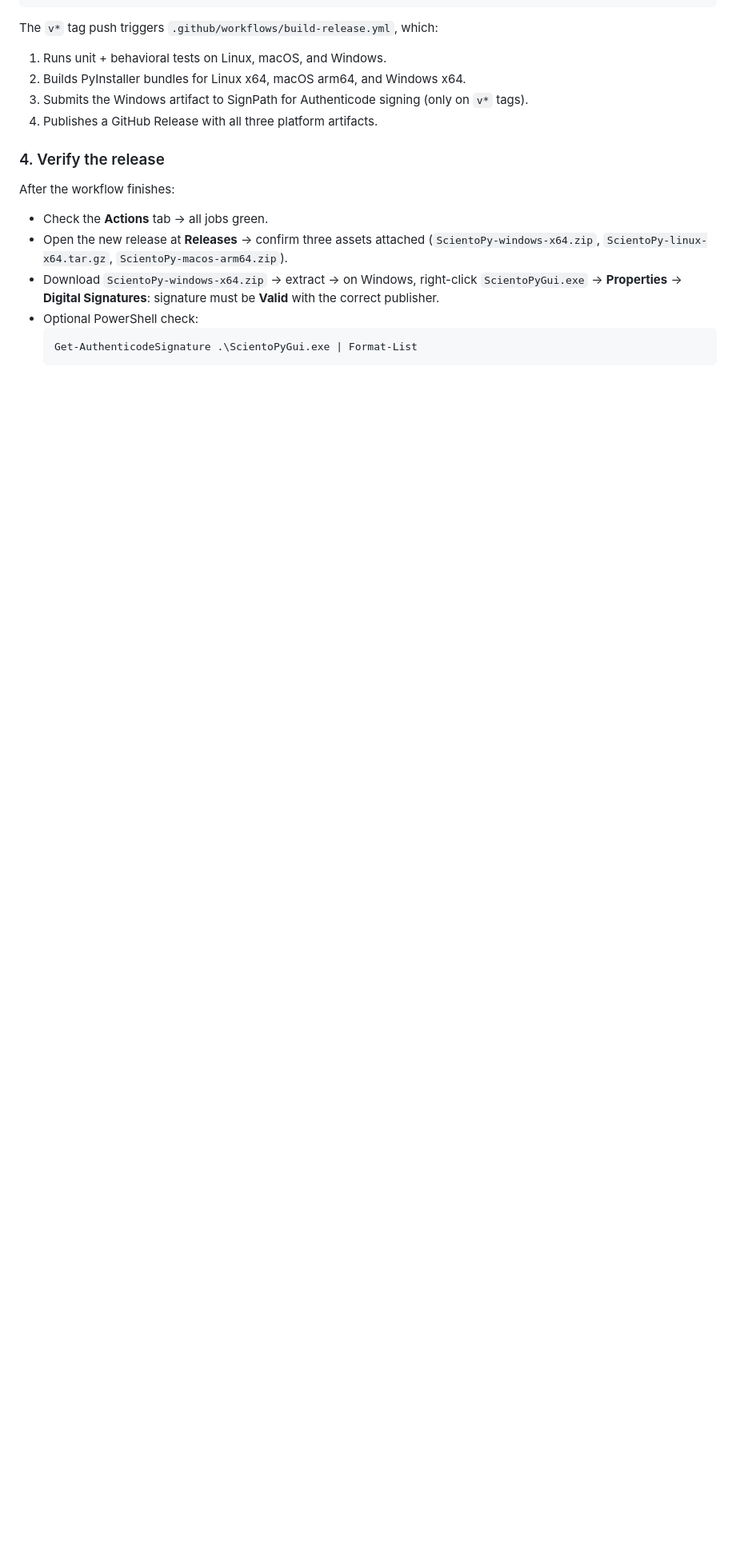
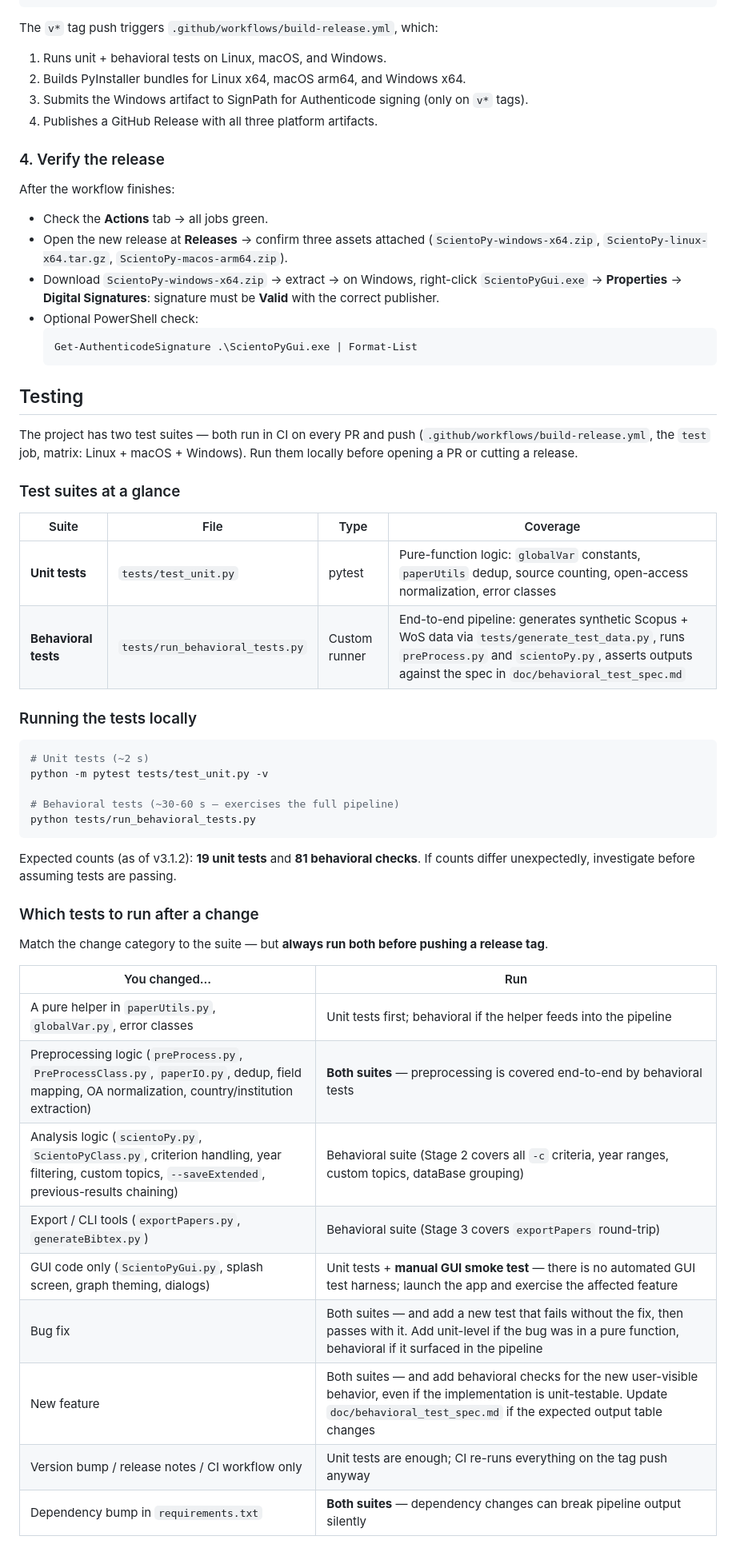
Before and after one commit to jpruiz84/ScientoPy, a Markdown page: CLAUDE.md, the part around one of its changes. Shown at 80% size. Rendered like a GitHub page; blank space fills up the shorter version.

Commit message:
Add Testing section to CLAUDE.md
Documents the unit + behavioral suites, expected pass counts (19 + 81),
and a change-to-suite mapping table so future bug fixes and features
trigger the right tests.

Co-Authored-By: Claude Opus 4.7 (1M context) <noreply@anthropic.com>

````diff
--- a/CLAUDE.md
+++ b/CLAUDE.md
@@ -83,3 +83,42 @@ After the workflow finishes:
   Get-AuthenticodeSignature .\ScientoPyGui.exe | Format-List
   ```
 
+## Testing
+
+The project has two test suites — both run in CI on every PR and push (`.github/workflows/build-release.yml`, the `test` job, matrix: Linux + macOS + Windows). Run them locally before opening a PR or cutting a release.
+
+### Test suites at a glance
+
+| Suite | File | Type | Coverage |
+|---|---|---|---|
+| **Unit tests** | `tests/test_unit.py` | pytest | Pure-function logic: `globalVar` constants, `paperUtils` dedup, source counting, open-access normalization, error classes |
+| **Behavioral tests** | `tests/run_behavioral_tests.py` | Custom runner | End-to-end pipeline: generates synthetic Scopus + WoS data via `tests/generate_test_data.py`, runs `preProcess.py` and `scientoPy.py`, asserts outputs against the spec in `doc/behavioral_test_spec.md` |
+
+### Running the tests locally
+
+```bash
+# Unit tests (~2 s)
+python -m pytest tests/test_unit.py -v
+
+# Behavioral tests (~30-60 s — exercises the full pipeline)
+python tests/run_behavioral_tests.py
+```
+
+Expected counts (as of v3.1.2): **19 unit tests** and **81 behavioral checks**. If counts differ unexpectedly, investigate before assuming tests are passing.
+
+### Which tests to run after a change
+
+Match the change category to the suite — but **always run both before pushing a release tag**.
+
+| You changed... | Run |
+|---|---|
+| A pure helper in `paperUtils.py`, `globalVar.py`, error classes | Unit tests first; behavioral if the helper feeds into the pipeline |
+| Preprocessing logic (`preProcess.py`, `PreProcessClass.py`, `paperIO.py`, dedup, field mapping, OA normalization, country/institution extraction) | **Both suites** — preprocessing is covered end-to-end by behavioral tests |
+| Analysis logic (`scientoPy.py`, `ScientoPyClass.py`, criterion handling, year filtering, custom topics, `--saveExtended`, previous-results chaining) | Behavioral suite (Stage 2 covers all `-c` criteria, year ranges, custom topics, dataBase grouping) |
+| Export / CLI tools (`exportPapers.py`, `generateBibtex.py`) | Behavioral suite (Stage 3 covers `exportPapers` round-trip) |
+| GUI code only (`ScientoPyGui.py`, splash screen, graph theming, dialogs) | Unit tests + **manual GUI smoke test** — there is no automated GUI test harness; launch the app and exercise the affected feature |
+| Bug fix | Both suites — and add a new test that fails without the fix, then passes with it. Add unit-level if the bug was in a pure function, behavioral if it surfaced in the pipeline |
+| New feature | Both suites — and add behavioral checks for the new user-visible behavior, even if the implementation is unit-testable. Update `doc/behavioral_test_spec.md` if the expected output table changes |
+| Version bump / release notes / CI workflow only | Unit tests are enough; CI re-runs everything on the tag push anyway |
+| Dependency bump in `requirements.txt` | **Both suites** — dependency changes can break pipeline output silently |
+
````
Also changed, not shown: other parts of CLAUDE.md (+11 -0 lines).
